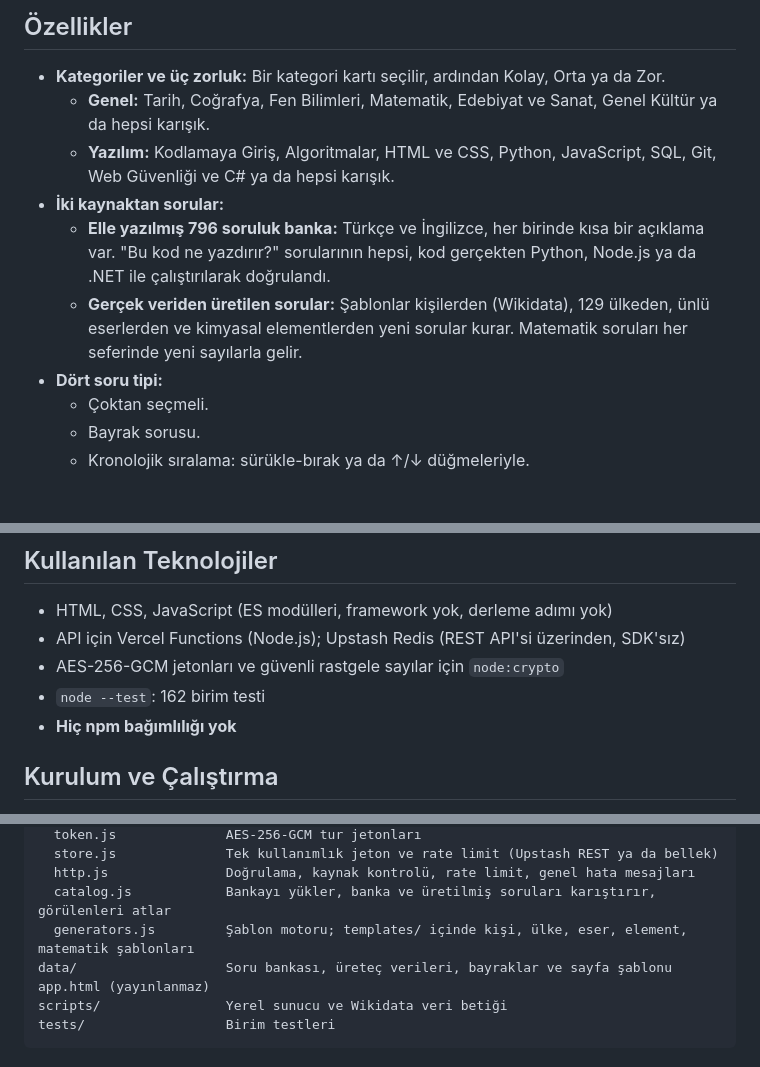
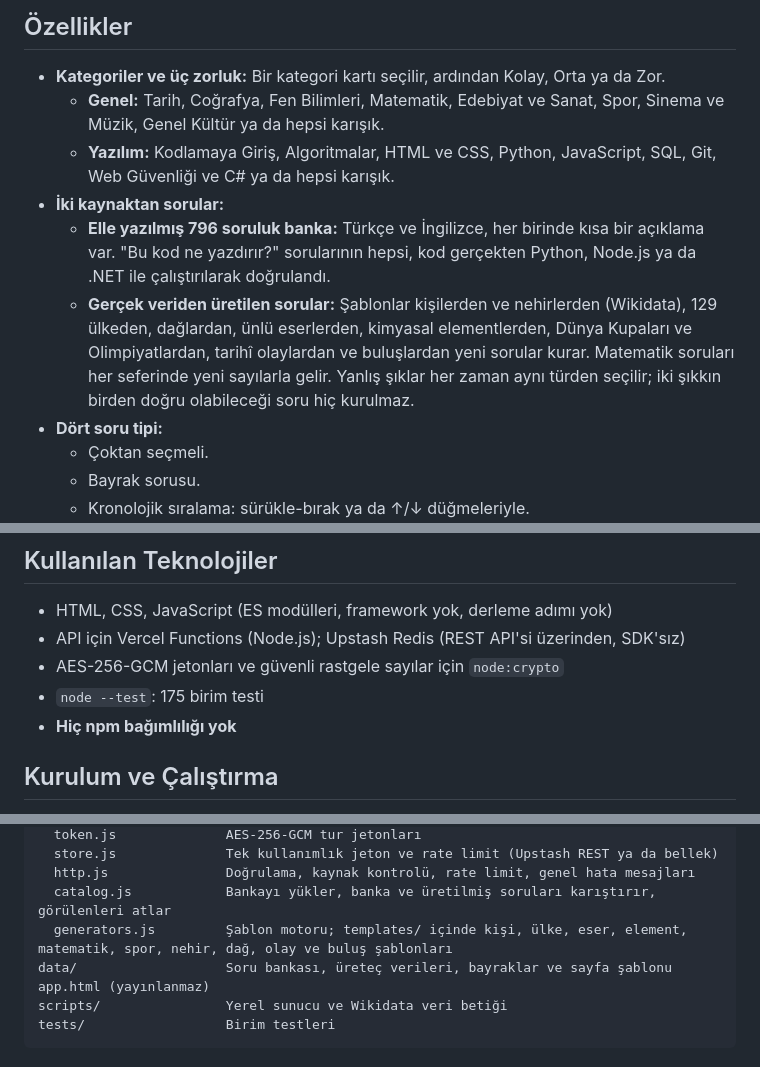
Before and after one commit to MrcDprm/quiz-app, a Markdown page: README.tr.md, 3 parts joined by grey strips. Drawn GitHub-style; blank space fills up the shorter version.

```diff
--- a/README.tr.md
+++ b/README.tr.md
@@ -17,11 +17,11 @@ Cevaplar, sen cevaplamadan önce tarayıcıya hiç gelmez. Bu yüzden geliştiri
 ## Özellikler
 
 - **Kategoriler ve üç zorluk:** Bir kategori kartı seçilir, ardından Kolay, Orta ya da Zor.
-  - **Genel:** Tarih, Coğrafya, Fen Bilimleri, Matematik, Edebiyat ve Sanat, Genel Kültür ya da hepsi karışık.
+  - **Genel:** Tarih, Coğrafya, Fen Bilimleri, Matematik, Edebiyat ve Sanat, Spor, Sinema ve Müzik, Genel Kültür ya da hepsi karışık.
   - **Yazılım:** Kodlamaya Giriş, Algoritmalar, HTML ve CSS, Python, JavaScript, SQL, Git, Web Güvenliği ve C# ya da hepsi karışık.
 - **İki kaynaktan sorular:**
   - **Elle yazılmış 796 soruluk banka:** Türkçe ve İngilizce, her birinde kısa bir açıklama var. "Bu kod ne yazdırır?" sorularının hepsi, kod gerçekten Python, Node.js ya da .NET ile çalıştırılarak doğrulandı.
-  - **Gerçek veriden üretilen sorular:** Şablonlar kişilerden (Wikidata), 129 ülkeden, ünlü eserlerden ve kimyasal elementlerden yeni sorular kurar. Matematik soruları her seferinde yeni sayılarla gelir.
+  - **Gerçek veriden üretilen sorular:** Şablonlar kişilerden ve nehirlerden (Wikidata), 129 ülkeden, dağlardan, ünlü eserlerden, kimyasal elementlerden, Dünya Kupaları ve Olimpiyatlardan, tarihî olaylardan ve buluşlardan yeni sorular kurar. Matematik soruları her seferinde yeni sayılarla gelir. Yanlış şıklar her zaman aynı türden seçilir; iki şıkkın birden doğru olabileceği soru hiç kurulmaz.
 - **Dört soru tipi:**
   - Çoktan seçmeli.
   - Bayrak sorusu.
@@ -77,7 +77,7 @@ Yarışmanın tamamı sunucuda (Vercel Functions) çalışıyor.
 - HTML, CSS, JavaScript (ES modülleri, framework yok, derleme adımı yok)
 - API için Vercel Functions (Node.js); Upstash Redis (REST API'si üzerinden, SDK'sız)
 - AES-256-GCM jetonları ve güvenli rastgele sayılar için `node:crypto`
-- `node --test`: 162 birim testi
+- `node --test`: 175 birim testi
 - **Hiç npm bağımlılığı yok**
 
 ## Kurulum ve Çalıştırma
@@ -119,7 +119,7 @@ lib/
   store.js              Tek kullanımlık jeton ve rate limit (Upstash REST ya da bellek)
   http.js               Doğrulama, kaynak kontrolü, rate limit, genel hata mesajları
   catalog.js            Bankayı yükler, banka ve üretilmiş soruları karıştırır, görülenleri atlar
-  generators.js         Şablon motoru; templates/ içinde kişi, ülke, eser, element, matematik şablonları
+  generators.js         Şablon motoru; templates/ içinde kişi, ülke, eser, element, matematik, spor, nehir, dağ, olay ve buluş şablonları
 data/                   Soru bankası, üreteç verileri, bayraklar ve sayfa şablonu app.html (yayınlanmaz)
 scripts/                Yerel sunucu ve Wikidata veri betiği
 tests/                  Birim testleri
```
Also changed, not shown: other parts of README.tr.md (+1 -1 lines), README.md (+5 -5 lines).
